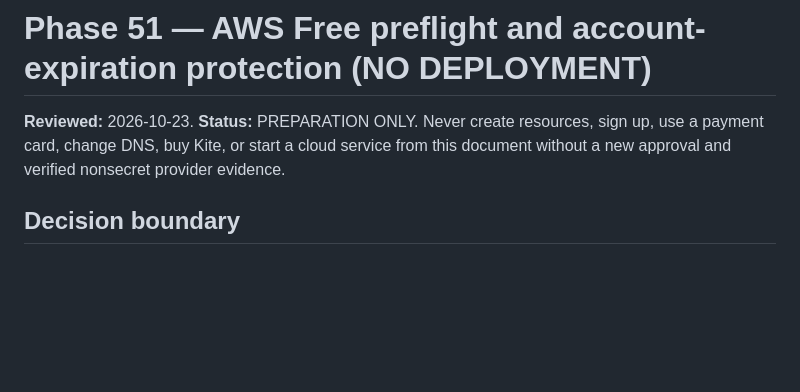
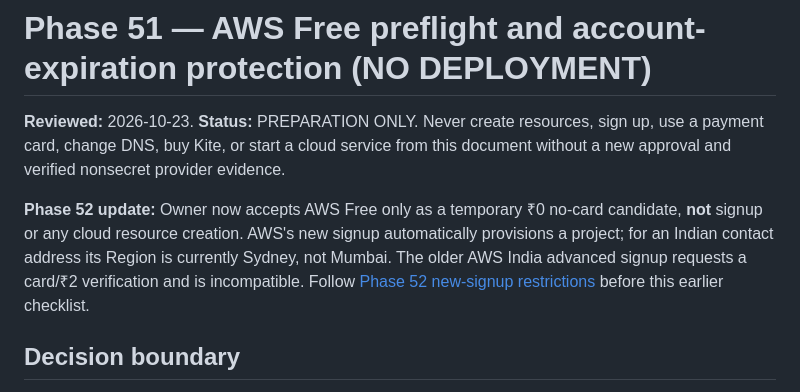
Before and after one commit to Tirthanand17/Indicator-Setup, a Markdown page: cloud-alerts/docs/PHASE51_AWS_FREE_NO_CARD_EXPIRY_PREFLIGHT.md, the part around the change. Rendered like a GitHub page; blank space fills up the shorter version.

Commit message:
Cross-reference later India no-card Sydney signup restrictions from prior AWS Free runbook

```diff
--- a/cloud-alerts/docs/PHASE51_AWS_FREE_NO_CARD_EXPIRY_PREFLIGHT.md
+++ b/cloud-alerts/docs/PHASE51_AWS_FREE_NO_CARD_EXPIRY_PREFLIGHT.md
@@ -1,6 +1,8 @@
 # Phase 51 — AWS Free preflight and account-expiration protection (NO DEPLOYMENT)
 
 **Reviewed:** 2026-10-23. **Status:** PREPARATION ONLY. Never create resources, sign up, use a payment card, change DNS, buy Kite, or start a cloud service from this document without a new approval and verified nonsecret provider evidence.
+
+**Phase 52 update:** Owner now accepts AWS Free only as a temporary ₹0 no-card candidate, **not** signup or any cloud resource creation. AWS's new signup automatically provisions a project; for an Indian contact address its Region is currently Sydney, not Mumbai. The older AWS India advanced signup requests a card/₹2 verification and is incompatible. Follow [Phase 52 new-signup restrictions](PHASE52_AWS_INDIA_NEW_SIGNUP_ELIGIBILITY.md) before this earlier checklist.
 
 ## Decision boundary
 
```
